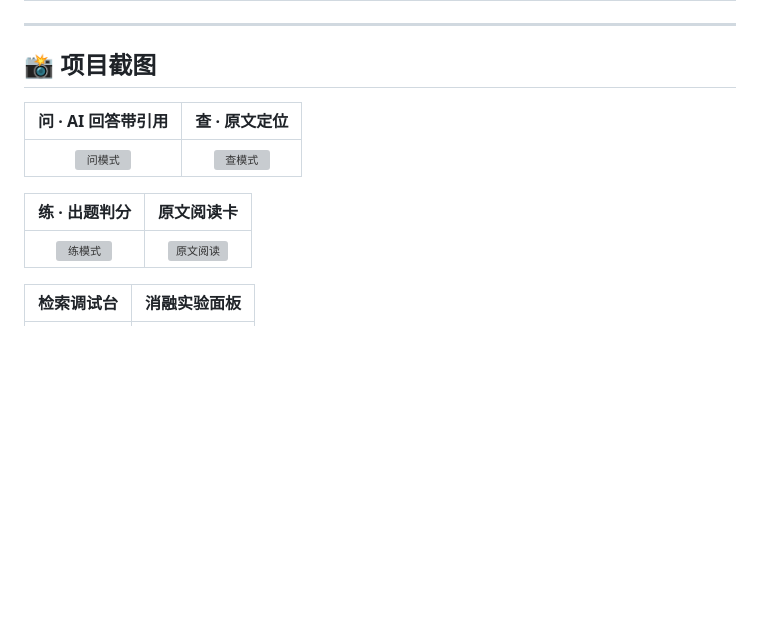
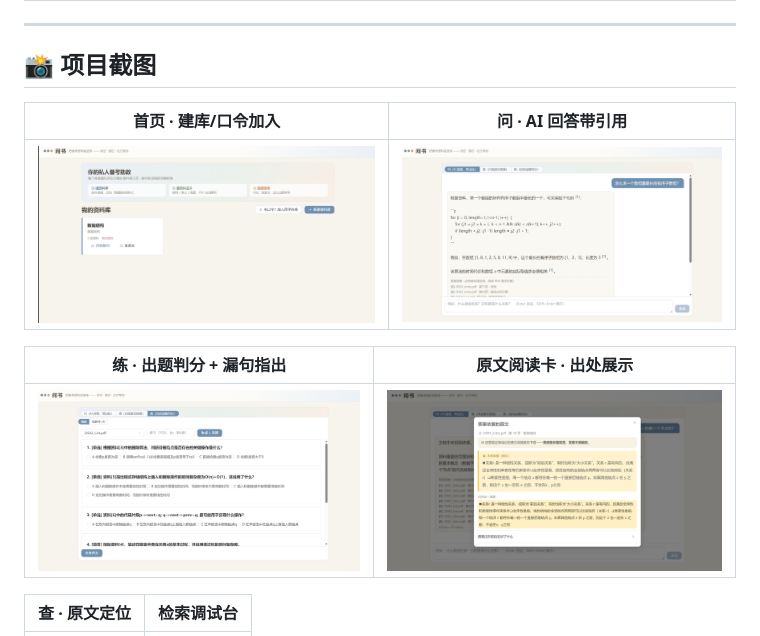
Before and after one commit to Sunly9/wenshu, a Markdown page: README.md, the part around one of its changes. Rendered like a GitHub page; pictures changed too: docs/screenshots/chat.png (added), docs/screenshots/home.png (added), docs/screenshots/quiz.png (added); blank space fills up the shorter version; grey boxes are pictures that could not be loaded.

Commit message:
docs: 添加项目截图(首页/问/练/原文阅读卡)
- docs/screenshots/: home.png chat.png quiz.png source.png
- README 截图区更新为 2×3 网格(查/调试台待补)

```diff
--- a/README.md
+++ b/README.md
@@ -33,15 +33,13 @@
 
 ## 📸 项目截图
 
-<!-- 截图占位：实际使用后拍摄放入 docs/screenshots/ 目录 -->
+| 首页 · 建库/口令加入 | 问 · AI 回答带引用 |
+|:---:|:---:|
+| ![首页](docs/screenshots/home.png) | ![问模式](docs/screenshots/chat.png) |
 
-| 问 · AI 回答带引用 | 查 · 原文定位 |
-|:---:|:---:|
-| ![问模式](docs/screenshots/chat.png) | ![查模式](docs/screenshots/locate.png) |
-
-| 练 · 出题判分 | 原文阅读卡 |
+| 练 · 出题判分 + 漏句指出 | 原文阅读卡 · 出处展示 |
 |:---:|:---:|
 | ![练模式](docs/screenshots/quiz.png) | ![原文阅读](docs/screenshots/source.png) |
 
-| 检索调试台 | 消融实验面板 |
+| 查 · 原文定位 | 检索调试台 |
 |:---:|:---:|
```
Also changed, not shown: other parts of README.md (+1 -1 lines).
